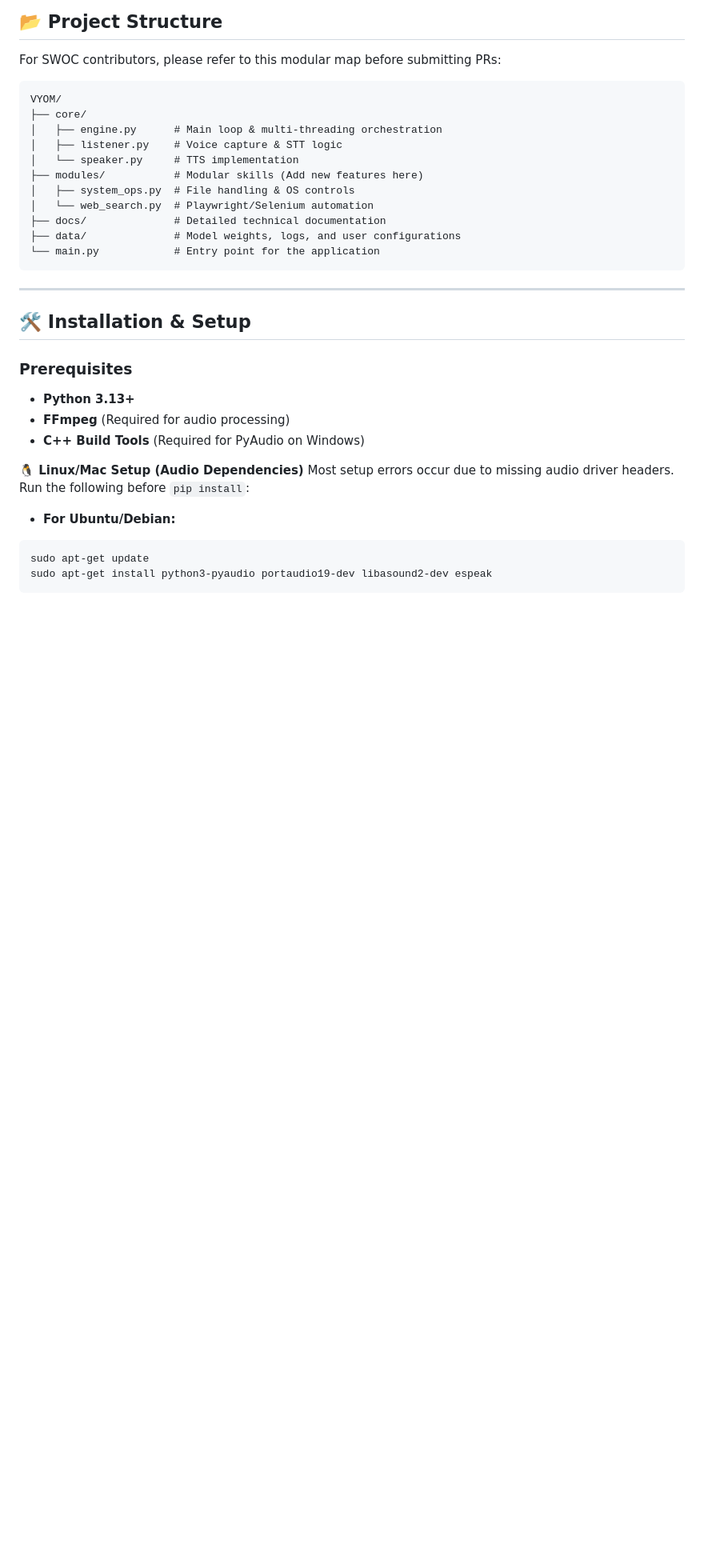
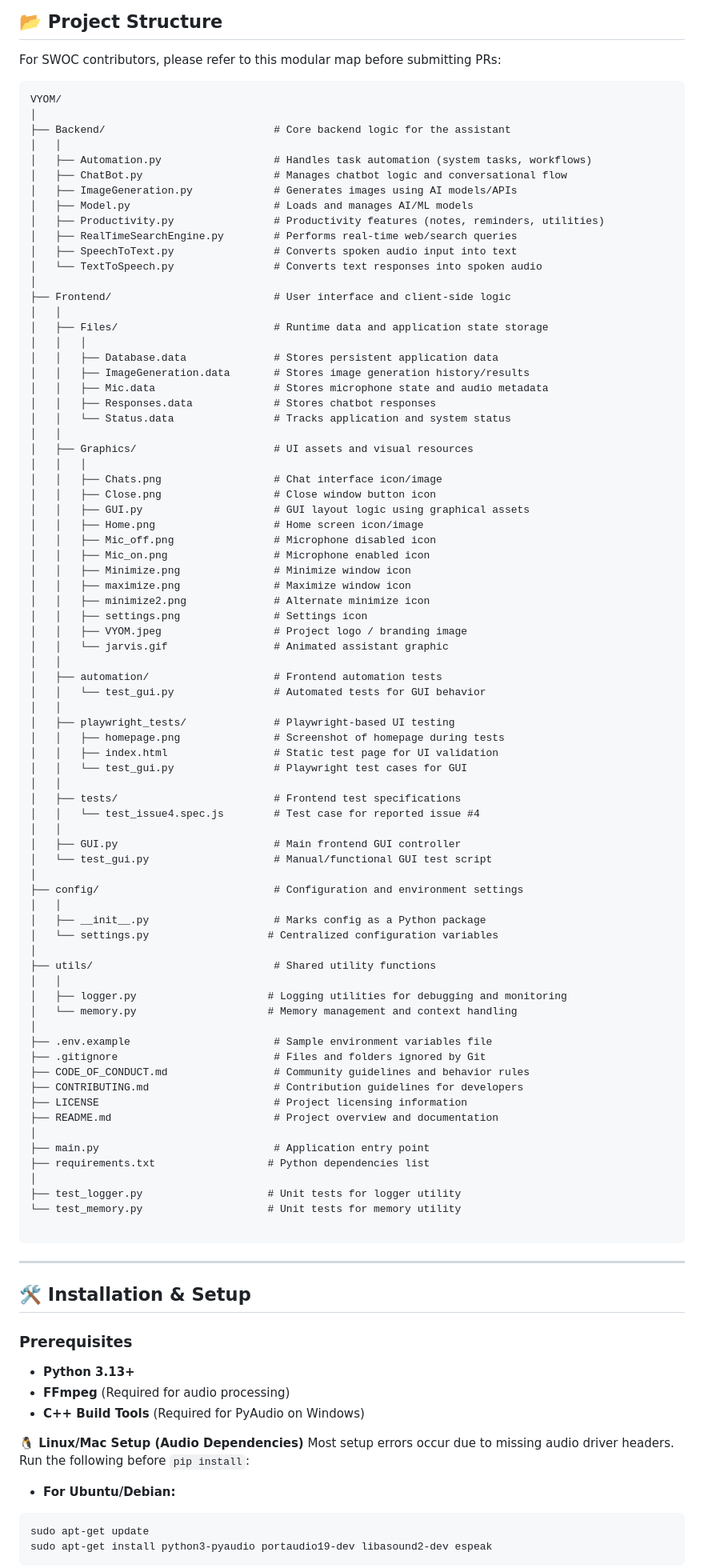
Before and after one commit to Th-Shivam/VYOM, a Markdown page: README.md, the part around the change. Shown at 80% size. GitHub-like rendering; blank space fills up the shorter version.

Commit message:
New changes in project Structure

````diff
--- a/README.md
+++ b/README.md
@@ -58,16 +58,80 @@ To maintain the "Always Listening" capability while executing heavy AI tasks, VY
 For SWOC contributors, please refer to this modular map before submitting PRs:
 ```plaintext
 VYOM/
-├── core/
-│   ├── engine.py      # Main loop & multi-threading orchestration
-│   ├── listener.py    # Voice capture & STT logic
-│   └── speaker.py     # TTS implementation
-├── modules/           # Modular skills (Add new features here)
-│   ├── system_ops.py  # File handling & OS controls
-│   └── web_search.py  # Playwright/Selenium automation
-├── docs/              # Detailed technical documentation
-├── data/              # Model weights, logs, and user configurations
-└── main.py            # Entry point for the application
+│
+├── Backend/                           # Core backend logic for the assistant
+│   │
+│   ├── Automation.py                  # Handles task automation (system tasks, workflows)
+│   ├── ChatBot.py                     # Manages chatbot logic and conversational flow
+│   ├── ImageGeneration.py             # Generates images using AI models/APIs
+│   ├── Model.py                       # Loads and manages AI/ML models
+│   ├── Productivity.py                # Productivity features (notes, reminders, utilities)
+│   ├── RealTimeSearchEngine.py        # Performs real-time web/search queries
+│   ├── SpeechToText.py                # Converts spoken audio input into text
+│   └── TextToSpeech.py                # Converts text responses into spoken audio
+│
+├── Frontend/                          # User interface and client-side logic
+│   │
+│   ├── Files/                         # Runtime data and application state storage
+│   │   │
+│   │   ├── Database.data              # Stores persistent application data
+│   │   ├── ImageGeneration.data       # Stores image generation history/results
+│   │   ├── Mic.data                   # Stores microphone state and audio metadata
+│   │   ├── Responses.data             # Stores chatbot responses
+│   │   └── Status.data                # Tracks application and system status
+│   │
+│   ├── Graphics/                      # UI assets and visual resources
+│   │   │
+│   │   ├── Chats.png                  # Chat interface icon/image
+│   │   ├── Close.png                  # Close window button icon
+│   │   ├── GUI.py                     # GUI layout logic using graphical assets
+│   │   ├── Home.png                   # Home screen icon/image
+│   │   ├── Mic_off.png                # Microphone disabled icon
+│   │   ├── Mic_on.png                 # Microphone enabled icon
+│   │   ├── Minimize.png               # Minimize window icon
+│   │   ├── maximize.png               # Maximize window icon
+│   │   ├── minimize2.png              # Alternate minimize icon
+│   │   ├── settings.png               # Settings icon
+│   │   ├── VYOM.jpeg                  # Project logo / branding image
+│   │   └── jarvis.gif                 # Animated assistant graphic
+│   │
+│   ├── automation/                    # Frontend automation tests
+│   │   └── test_gui.py                # Automated tests for GUI behavior
+│   │
+│   ├── playwright_tests/              # Playwright-based UI testing
+│   │   ├── homepage.png               # Screenshot of homepage during tests
+│   │   ├── index.html                 # Static test page for UI validation
+│   │   └── test_gui.py                # Playwright test cases for GUI
+│   │
+│   ├── tests/                         # Frontend test specifications
+│   │   └── test_issue4.spec.js        # Test case for reported issue #4
+│   │
+│   ├── GUI.py                         # Main frontend GUI controller
+│   └── test_gui.py                    # Manual/functional GUI test script
+│
+├── config/                            # Configuration and environment settings
+│   │
+│   ├── __init__.py                    # Marks config as a Python package
+│   └── settings.py                   # Centralized configuration variables
+│
+├── utils/                             # Shared utility functions
+│   │
+│   ├── logger.py                     # Logging utilities for debugging and monitoring
+│   └── memory.py                     # Memory management and context handling
+│
+├── .env.example                       # Sample environment variables file
+├── .gitignore                         # Files and folders ignored by Git
+├── CODE_OF_CONDUCT.md                 # Community guidelines and behavior rules
+├── CONTRIBUTING.md                    # Contribution guidelines for developers
+├── LICENSE                            # Project licensing information
+├── README.md                          # Project overview and documentation
+│
+├── main.py                            # Application entry point
+├── requirements.txt                  # Python dependencies list
+│
+├── test_logger.py                    # Unit tests for logger utility
+└── test_memory.py                    # Unit tests for memory utility
+
 ```
 
 ---
````
